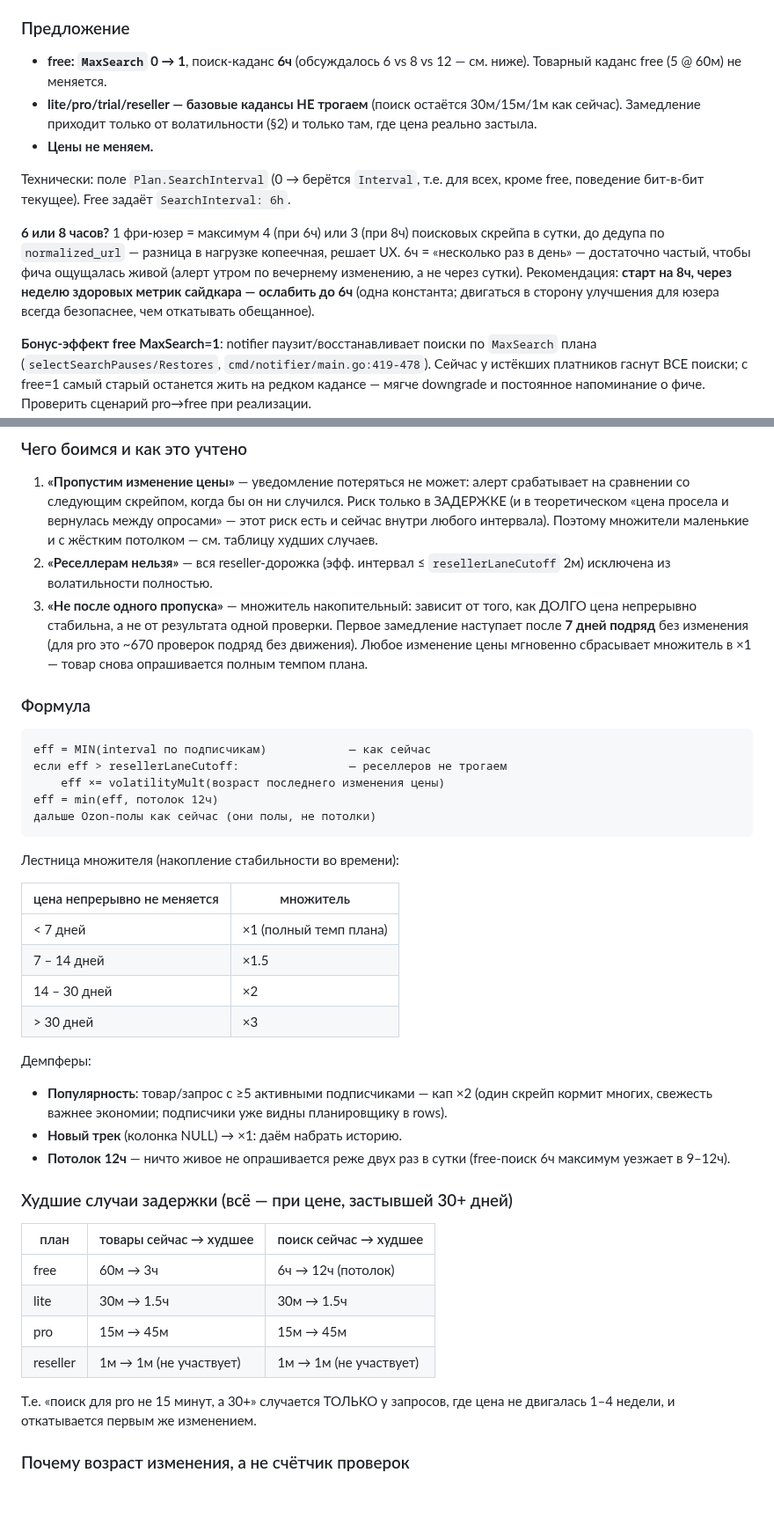
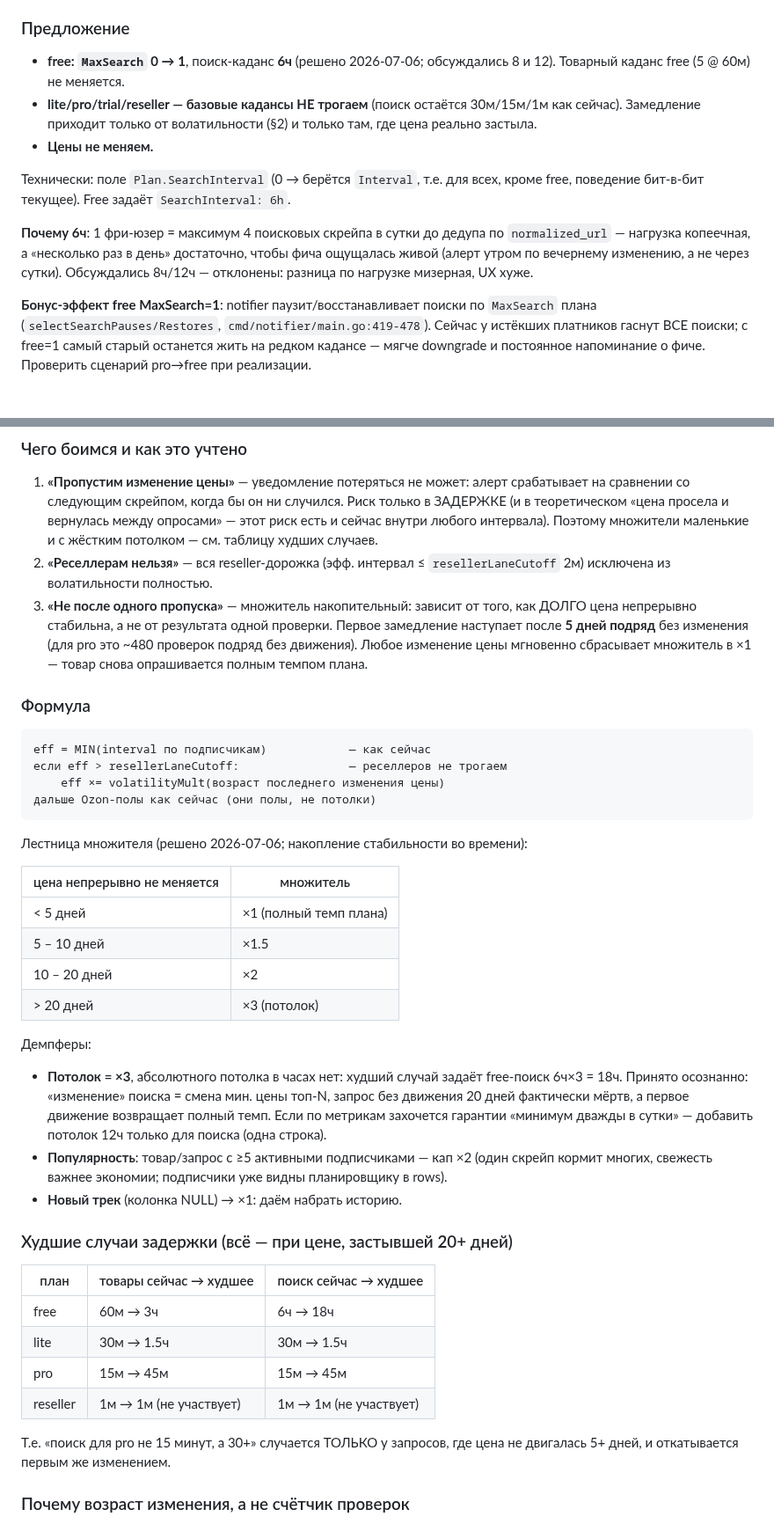
Before and after one commit to KosovAndrey/tryberry, a Markdown page: docs/TARIFF-FREE-SEARCH-LINK.md, 2 parts joined by grey strips. Shown at 88% size. GitHub-like rendering; blank space fills up the shorter version.

Commit message:
docs(tariff): решения — free-поиск 6ч, лестница 5/10/20 дней, потолок ×3
Co-Authored-By: Claude Fable 5 <noreply@anthropic.com>
Claude-Session: https://claude.ai/code/session_01JvMRdgbEnhxe1evjpCKT2W

````diff
--- a/docs/TARIFF-FREE-SEARCH-LINK.md
+++ b/docs/TARIFF-FREE-SEARCH-LINK.md
@@ -40,8 +40,8 @@ Free получает **1 трек поисковой выдачи** на ред
 
 ### Предложение
 
-- **free: `MaxSearch` 0 → 1**, поиск-каданс **6ч** (обсуждалось 6 vs 8 vs 12 —
-  см. ниже). Товарный каданс free (5 @ 60м) не меняется.
+- **free: `MaxSearch` 0 → 1**, поиск-каданс **6ч** (решено 2026-07-06;
+  обсуждались 8 и 12). Товарный каданс free (5 @ 60м) не меняется.
 - **lite/pro/trial/reseller — базовые кадансы НЕ трогаем** (поиск остаётся
   30м/15м/1м как сейчас). Замедление приходит только от волатильности (§2) и
   только там, где цена реально застыла.
@@ -50,13 +50,10 @@ Free получает **1 трек поисковой выдачи** на ред
 Технически: поле `Plan.SearchInterval` (0 → берётся `Interval`, т.е. для всех,
 кроме free, поведение бит-в-бит текущее). Free задаёт `SearchInterval: 6h`.
 
-**6 или 8 часов?** 1 фри-юзер = максимум 4 (при 6ч) или 3 (при 8ч) поисковых
-скрейпа в сутки, до дедупа по `normalized_url` — разница в нагрузке копеечная,
-решает UX. 6ч = «несколько раз в день» — достаточно частый, чтобы фича ощущалась
-живой (алерт утром по вечернему изменению, а не через сутки). Рекомендация:
-**старт на 8ч, через неделю здоровых метрик сайдкара — ослабить до 6ч** (одна
-константа; двигаться в сторону улучшения для юзера всегда безопаснее, чем
-откатывать обещанное).
+**Почему 6ч**: 1 фри-юзер = максимум 4 поисковых скрейпа в сутки до дедупа по
+`normalized_url` — нагрузка копеечная, а «несколько раз в день» достаточно,
+чтобы фича ощущалась живой (алерт утром по вечернему изменению, а не через
+сутки). Обсуждались 8ч/12ч — отклонены: разница по нагрузке мизерная, UX хуже.
 
 **Бонус-эффект free MaxSearch=1**: notifier паузит/восстанавливает поиски по
 `MaxSearch` плана (`selectSearchPauses/Restores`, `cmd/notifier/main.go:419-478`).
@@ -77,8 +74,8 @@ Free получает **1 трек поисковой выдачи** на ред
    `resellerLaneCutoff` 2м) исключена из волатильности полностью.
 3. **«Не после одного пропуска»** — множитель накопительный: зависит от того,
    как ДОЛГО цена непрерывно стабильна, а не от результата одной проверки.
-   Первое замедление наступает после **7 дней подряд** без изменения (для pro
-   это ~670 проверок подряд без движения). Любое изменение цены мгновенно
+   Первое замедление наступает после **5 дней подряд** без изменения (для pro
+   это ~480 проверок подряд без движения). Любое изменение цены мгновенно
    сбрасывает множитель в ×1 — товар снова опрашивается полным темпом плана.
 
 ### Формула
@@ -87,39 +84,41 @@ Free получает **1 трек поисковой выдачи** на ред
 eff = MIN(interval по подписчикам)            — как сейчас
 если eff > resellerLaneCutoff:                — реселлеров не трогаем
     eff ×= volatilityMult(возраст последнего изменения цены)
-eff = min(eff, потолок 12ч)
 дальше Ozon-полы как сейчас (они полы, не потолки)
 ```
 
-Лестница множителя (накопление стабильности во времени):
+Лестница множителя (решено 2026-07-06; накопление стабильности во времени):
 
 | цена непрерывно не меняется | множитель |
 |---|---|
-| < 7 дней | ×1 (полный темп плана) |
-| 7 – 14 дней | ×1.5 |
-| 14 – 30 дней | ×2 |
-| > 30 дней | ×3 |
+| < 5 дней | ×1 (полный темп плана) |
+| 5 – 10 дней | ×1.5 |
+| 10 – 20 дней | ×2 |
+| > 20 дней | ×3 (потолок) |
 
 Демпферы:
 
+- **Потолок = ×3**, абсолютного потолка в часах нет: худший случай задаёт
+  free-поиск 6ч×3 = 18ч. Принято осознанно: «изменение» поиска = смена мин.
+  цены топ-N, запрос без движения 20 дней фактически мёртв, а первое движение
+  возвращает полный темп. Если по метрикам захочется гарантии «минимум дважды
+  в сутки» — добавить потолок 12ч только для поиска (одна строка).
 - **Популярность**: товар/запрос с ≥5 активными подписчиками — кап ×2 (один
   скрейп кормит многих, свежесть важнее экономии; подписчики уже видны
   планировщику в rows).
 - **Новый трек** (колонка NULL) → ×1: даём набрать историю.
-- **Потолок 12ч** — ничто живое не опрашивается реже двух раз в сутки
-  (free-поиск 6ч максимум уезжает в 9–12ч).
 
-### Худшие случаи задержки (всё — при цене, застывшей 30+ дней)
+### Худшие случаи задержки (всё — при цене, застывшей 20+ дней)
 
 | план | товары сейчас → худшее | поиск сейчас → худшее |
 |---|---|---|
-| free | 60м → 3ч | 6ч → 12ч (потолок) |
+| free | 60м → 3ч | 6ч → 18ч |
 | lite | 30м → 1.5ч | 30м → 1.5ч |
 | pro | 15м → 45м | 15м → 45м |
 | reseller | 1м → 1м (не участвует) | 1м → 1м (не участвует) |
 
 Т.е. «поиск для pro не 15 минут, а 30+» случается ТОЛЬКО у запросов, где цена
-не двигалась 1–4 недели, и откатывается первым же изменением.
+не двигалась 5+ дней, и откатывается первым же изменением.
 
 ### Почему возраст изменения, а не счётчик проверок
 
````
Also changed, not shown: other parts of docs/TARIFF-FREE-SEARCH-LINK.md (+4 -4 lines).
